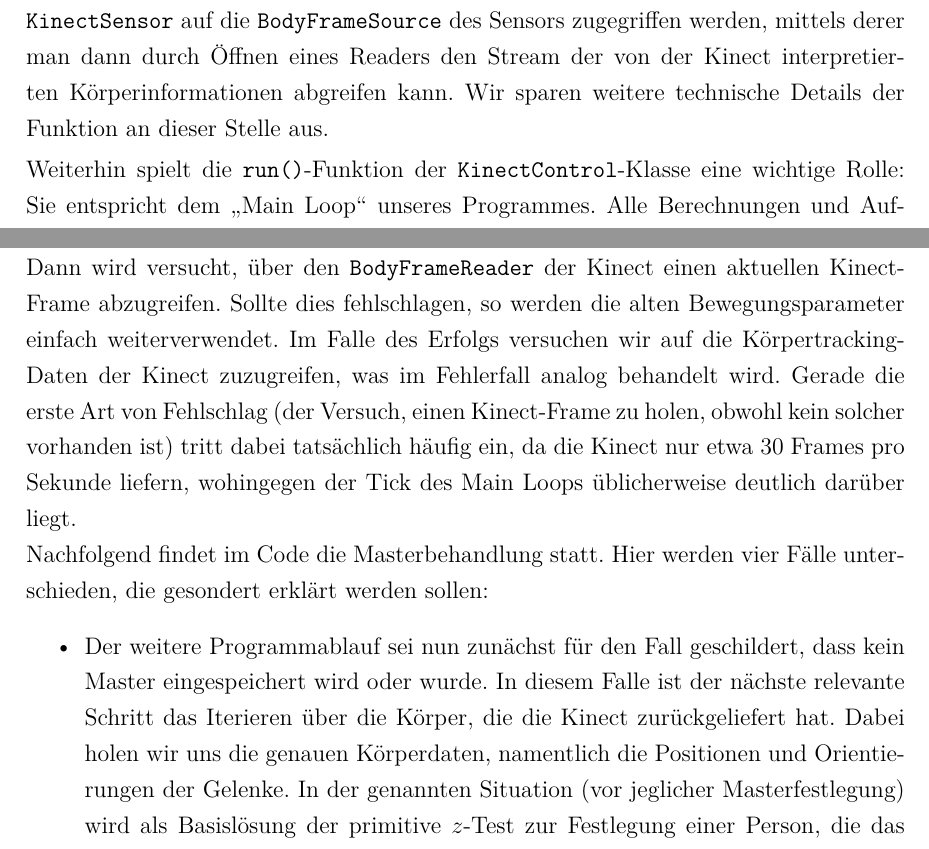
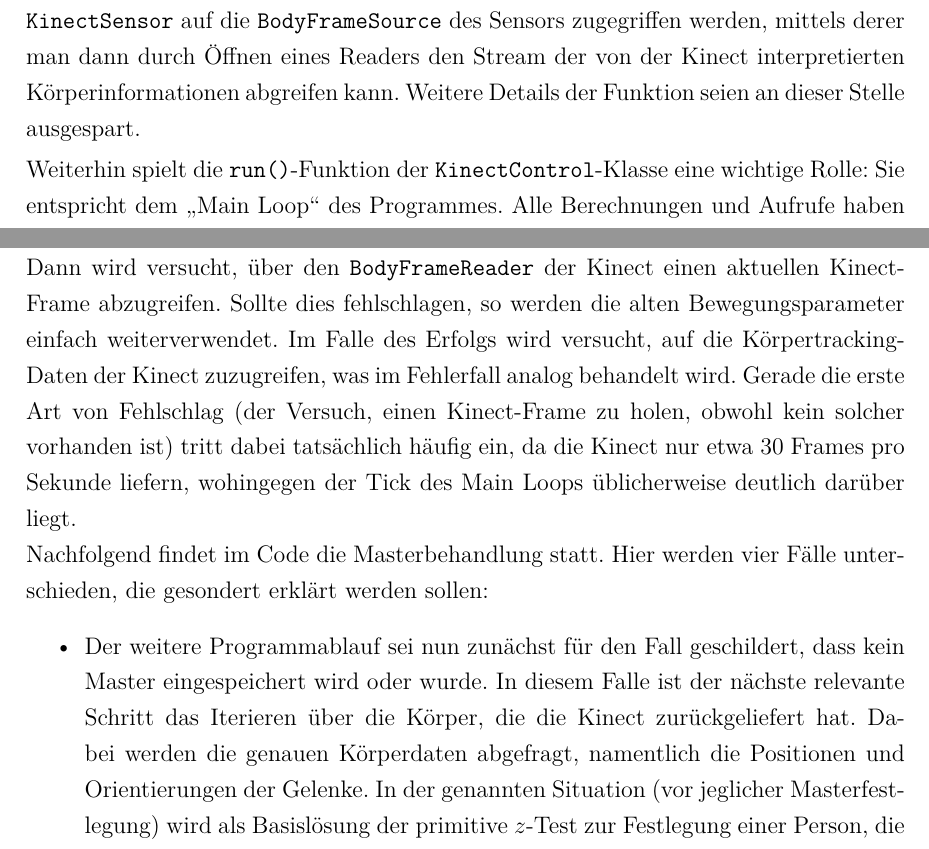
Before and after one commit to peli0451/Kinect2test, a LaTeX document (doc/ps.tex, which reads doc/sections/datenstrukturen.tex, doc/sections/zusammenspiel.tex): two parts of pages 43 and 49 of 57, joined at a grey line, cut so that both start at the same text. Compiled offline with pdfLaTeX.

Commit message:
Dokument Hotfix

```diff
--- a/doc/sections/datenstrukturen.tex
+++ b/doc/sections/datenstrukturen.tex
@@ -7,8 +7,8 @@
 	\end{figure}
 	Dabei entsprechen die Header- und die ihnen zugehörigen .cpp-Dateien den wichtigsten Klassen. Diese sollen nun, sofern dies nicht in den vorangegangen Kapiteln bereits geschehen ist, hinsichtlich ihrer Intention, ihrer Umsetzung und ihrer Verwendung erläutert werden. Die Reihenfolge, in der sie vorgestellt werden orientiert sich an ihren logischen Abhängigkeiten zueinander.\par\medskip
 	\paragraph{KinectControl.} Dies ist eine Managerklasse, die sowohl als Einstiegspunkt für Aufrufe durch andere Programme dient, als auch zur Gesamtkoordination und Arbeit mit der Kinect Verwendung findet. Wegen ihrer zentralen Funktion, sind alle anderen Header-Dateien in dieser Klasse direkt oder indirekt eingebunden. Insbesondere ist \texttt{Kinect.h} aus dem Kinect-SDK eingebunden, um überhaupt mit der Kinect arbeiten zu können.\par
-	KinectControl stellt eine \texttt{init()}-Funktion bereit, die die Datenstrukturen, die für die Kinect-Kommunikation gebraucht werden initialisiert und bereitet diverse Puffer durch Speicherallokation und Füllen mit Default-Einträgen vor. Dazu wird der \texttt{KinectSensor} geholt und \glqq geöffnet\grqq{}, d.\,h. seine Nutzung ermöglicht. Anschließend kann über den \texttt{KinectSensor} auf die \texttt{BodyFrameSource} des Sensors zugegriffen werden, mittels derer man dann durch Öffnen eines Readers den Stream der von der Kinect interpretierten Körperinformationen abgreifen kann. Wir sparen weitere technische Details der Funktion an dieser Stelle aus.\par\smallskip
-	Weiterhin spielt die \texttt{run()}-Funktion der \texttt{KinectControl}-Klasse eine wichtige Rolle: Sie entspricht dem \glqq Main Loop\grqq{} unseres Programmes. Alle Berechnungen und Aufrufe haben ihren Ursprung in ihrem Rumpf. Im Wesentlichen werden die wichtigen Bestandteile des aktuellen Zustands bzw. bisheriger Berechnungen ausgelesen und mit den von der Kinect erhaltenen neuen Daten abgeglichen oder verrechnet. Einerseits ist die Mastererkennung implementiert, zum anderen findet auch das Puffern der für die Steuerung wichtigen Handpositionen hier statt und schließlich wird von hier aus auch die Zustandsmaschine gesteuert.\par
+	KinectControl stellt eine \texttt{init()}-Funktion bereit, die die Datenstrukturen, die für die Kinect-Kommunikation gebraucht werden initialisiert und bereitet diverse Puffer durch Speicherallokation und Füllen mit Default-Einträgen vor. Dazu wird der \texttt{KinectSensor} geholt und \glqq geöffnet\grqq{}, d.\,h. seine Nutzung ermöglicht. Anschließend kann über den \texttt{KinectSensor} auf die \texttt{BodyFrameSource} des Sensors zugegriffen werden, mittels derer man dann durch Öffnen eines Readers den Stream der von der Kinect interpretierten Körperinformationen abgreifen kann. Weitere Details der Funktion seien an dieser Stelle ausgespart.\par\smallskip
+	Weiterhin spielt die \texttt{run()}-Funktion der \texttt{KinectControl}-Klasse eine wichtige Rolle: Sie entspricht dem \glqq Main Loop\grqq{} des Programmes. Alle Berechnungen und Aufrufe haben ihren Ursprung in ihrem Rumpf. Im Wesentlichen werden die wichtigen Bestandteile des aktuellen Zustands bzw. bisheriger Berechnungen ausgelesen und mit den von der Kinect erhaltenen neuen Daten abgeglichen oder verrechnet. Einerseits ist die Mastererkennung implementiert, zum anderen findet auch das Puffern der für die Steuerung wichtigen Handpositionen hier statt und schließlich wird von hier aus auch die Zustandsmaschine gesteuert.\par
 	\begin{figure}[h]
 	\centering
 	\includegraphics[scale=.5]{pictures/kinectinit.jpg}
--- a/doc/sections/zusammenspiel.tex
+++ b/doc/sections/zusammenspiel.tex
@@ -1,13 +1,13 @@
 \subsection{Ergänzungen zum Zusammenspiel und Ablaufskizze}
 In diesem Abschnitt wird der Ablauf des Programms skizziert. Dabei wird davon ausgegangen, dass KinectControl bereits instanziiert und durch Aufruf der \texttt{init()}-Funktion initialisiert wurde. Weiterhin gilt die Vorstellung, dass die \texttt{run()}-Methode im Main-Loop der umgebenden Software ausgeführt wird. Genaueres zur Einbindung ist Abschnitt \ref{sec:einbinden} zu entnehmen.\par
 Sollte kein Master bestimmt sein, so werden für den Master zunächst eindeutige Defaultwerte für ID (der negative Wert $-1$) und $z$"=Entfernung zur Kamera (der maximale Wert des Floatdatentyps) angenommen.\par
-Dann wird versucht, über den \texttt{BodyFrameReader} der Kinect einen aktuellen Kinect-Frame abzugreifen. Sollte dies fehlschlagen, so werden die alten Bewegungsparameter einfach weiterverwendet. Im Falle des Erfolgs versuchen wir auf die Körpertracking-Daten der Kinect zuzugreifen, was im Fehlerfall analog behandelt wird. Gerade die erste Art von Fehlschlag (der Versuch, einen Kinect-Frame zu holen, obwohl kein solcher vorhanden ist) tritt dabei tatsächlich häufig ein, da die Kinect nur etwa 30 Frames pro Sekunde liefern, wohingegen der Tick des Main Loops üblicherweise deutlich darüber liegt.\par
+Dann wird versucht, über den \texttt{BodyFrameReader} der Kinect einen aktuellen Kinect-Frame abzugreifen. Sollte dies fehlschlagen, so werden die alten Bewegungsparameter einfach weiterverwendet. Im Falle des Erfolgs wird versucht, auf die Körpertracking-Daten der Kinect zuzugreifen, was im Fehlerfall analog behandelt wird. Gerade die erste Art von Fehlschlag (der Versuch, einen Kinect-Frame zu holen, obwohl kein solcher vorhanden ist) tritt dabei tatsächlich häufig ein, da die Kinect nur etwa 30 Frames pro Sekunde liefern, wohingegen der Tick des Main Loops üblicherweise deutlich darüber liegt.\par
 Nachfolgend findet im Code die Masterbehandlung statt. Hier werden vier Fälle unterschieden, die gesondert erklärt werden sollen:
 \begin{itemize}
 %
-\item Der weitere Programmablauf sei nun zunächst für den Fall geschildert, dass kein Master eingespeichert wird oder wurde. In diesem Falle ist der nächste relevante Schritt das Iterieren über die Körper, die die Kinect zurückgeliefert hat. Dabei holen wir uns die genauen Körperdaten, namentlich die Positionen und Orientierungen der Gelenke. In der genannten Situation (vor jeglicher Masterfestlegung) wird als Basislösung der primitive $z$-Test zur Festlegung einer Person, die das Programm steuert, verwendet. Dazu wird das Master-Objekt einfach mit den Werten des Körpers belegt, dessen Kopf den niedrigsten $z$"=Wert aufweist.
+\item Der weitere Programmablauf sei nun zunächst für den Fall geschildert, dass kein Master eingespeichert wird oder wurde. In diesem Falle ist der nächste relevante Schritt das Iterieren über die Körper, die die Kinect zurückgeliefert hat. Dabei werden die genauen Körperdaten abgefragt, namentlich die Positionen und Orientierungen der Gelenke. In der genannten Situation (vor jeglicher Masterfestlegung) wird als Basislösung der primitive $z$-Test zur Festlegung einer Person, die das Programm steuert, verwendet. Dazu wird das Master-Objekt einfach mit den Werten des Körpers belegt, dessen Kopf den niedrigsten $z$"=Wert aufweist.
 \item Das Programmverhalten ändert sich, wenn durch Betätigen der Einspeichertaste X ein Master festgelegt werden soll. Eine entsprechende Abfrage im Main-Loop des unterliegenden Programmes ruft die \texttt{assignMaster()}-Funktion von KinectControl auf, die die für die Masterfestlegung wichtigen Parameter initialisiert. Vor allem werden die booleschen Variablen \texttt{masterDetermined} und \texttt{collectFrames} auf \texttt{true} gesetzt und je nach Länge des Tastendrucks eine Variable hochgezählt, die die Anzahl der Samples für die Vermessung bestimmt. Fall zwei bei der Masterbehandlung entspricht dann der Belegung der beiden Variablen \texttt{masterDetermined} und \texttt{collectFrames} mit \texttt{true}. In diesem Falle wird beim Iterieren über die Körper zunächst ein Skelett in Standardpose gesucht. Die ID dieses Skeletts wird gespeichert und die zugehörige Person soll als Master eingespeichert werden. Befinden sich mehrere Skelette in Standardpose, so wird das indexmäßig erste im \texttt{trackedBodies}-Array für die Masterfestlegung verwendet. Nachdem die genannte ID und damit der künftige Master festgelegt ist, werden solange Körpermerkmale gesammelt, wie durch den Framezähler aus \texttt{assignMaster()} vorgegeben. Dazu wird die \texttt{collectBodyProperties()}-Funktion aus der \texttt{Person}-Klasse aufgerufen, die wie weiter oben ausgeführt ein festes Set an Körpermerkmalen puffert. Sollte der designierte Master dabei die Standardpose verlassen, wird die bisherige Sammlung mittels \texttt{deleteCollectedBodyProperties()} vollständig verworfen und die ID-Festlegung durch Standardposensuche vom Anfang erneut durchgeführt. War der Frame hingegen gut, wird die Anzahl noch zu sammelnder Frames dekrementiert. Sind genau so viele Frames gesammelt, wie durch \texttt{assignMaster()} vorgegeben wurde, so wird die Masterfestlegung durch Rücksetzen von \texttt{collectFrames} auf \texttt{false} und Aufruf von \texttt{calculateBodyProperties()} (ebenfalls aus der \texttt{Person}-Klasse) beendet. Konzeptuell erstellt letztere Funktion aus den vorher gesammelten Daten einen charakteristischen Vektor für die eingespeicherte Person, den sie im Master-Objekt ablegt.
-\item Der dritte Fall in Sachen Masterfestlegung schließt sich sodann an, wenn also ein Master bestimmt wurde (\texttt{masterDetermined} ist \texttt{true}), jedoch keine Samples mehr gesammelt werden müssen (\texttt{collectFrames} ist \texttt{false}), weil der charakteristischen Vektor bereits gebildet wurde und verwendet werden kann. Dann muss hinsichtlich des Masters nur noch etwas getan werden, falls der Master zwischenzeitlich aus dem Tracking verschwunden ist, was vor der Iteration über die Körper überprüft wird. In diesem Falle wird \texttt{searchForMaster} gesetzt. Für die 0-1-Flanke von \texttt{searchForMaster} wird ein spezielles \texttt{lostMaster}-Flag gesetzt. In der Iteration über die Körper wird dann nach Körpern in Standardpose Ausschau gehalten und für diese Körper eine Sammlung von Abweichungswerten zum charakteristischen Vektor des Masters aufgebaut. Auf Codeebene wird dies durch ein Array von Puffern, \texttt{deviationBuffer[]}, gelöst. Die Abweichungen werden durch Aufruf der \texttt{compareBodyProperties()}-Methode der \texttt{Person}-Klasse berechnet. Das korrekte Weitersammeln in einem angefangenen Puffer kann über die von der Kinect vergebene, eindeutige \texttt{trackingId} gesichert werden. Die Puffer haben eine feste Größe und werden, wenn sie voll -- aktuell entspricht dies 20 Samples -- sind, durch Aufruf von \texttt{evaluateDeviationBuffer()} gemittelt. Ergebnis ist ein gemittelter Abweichungswert vom charakteristischen Vektor des Masters. Unterschreitet dieser eine empirisch festgelegte Grenze, nehmen wir an, das die präsentierte Person der Master ist und setzen das \texttt{master}-Objekt unserer Zustandsmaschine entsprechend.\par
+\item Der dritte Fall in Sachen Masterfestlegung schließt sich sodann an, wenn also ein Master bestimmt wurde (\texttt{masterDetermined} ist \texttt{true}), jedoch keine Samples mehr gesammelt werden müssen (\texttt{collectFrames} ist \texttt{false}), weil der charakteristischen Vektor bereits gebildet wurde und verwendet werden kann. Dann muss hinsichtlich des Masters nur noch etwas getan werden, falls der Master zwischenzeitlich aus dem Tracking verschwunden ist, was vor der Iteration über die Körper überprüft wird. In diesem Falle wird \texttt{searchForMaster} gesetzt. Für die 0-1-Flanke von \texttt{searchForMaster} wird ein spezielles \texttt{lostMaster}-Flag gesetzt. In der Iteration über die Körper wird dann nach Körpern in Standardpose Ausschau gehalten und für diese Körper eine Sammlung von Abweichungswerten zum charakteristischen Vektor des Masters aufgebaut. Auf Codeebene wird dies durch ein Array von Puffern, \texttt{deviationBuffer[]}, gelöst. Die Abweichungen werden durch Aufruf der \texttt{compareBodyProperties()}-Methode der \texttt{Person}-Klasse berechnet. Das korrekte Weitersammeln in einem angefangenen Puffer kann über die von der Kinect vergebene, eindeutige \texttt{trackingId} gesichert werden. Die Puffer haben eine feste Größe und werden, wenn sie voll -- aktuell entspricht dies 20 Samples -- sind, durch Aufruf von \texttt{evaluateDeviationBuffer()} gemittelt. Ergebnis ist ein gemittelter Abweichungswert vom charakteristischen Vektor des Masters. Unterschreitet dieser eine empirisch festgelegte Grenze, lautet die Annahme, dass die präsentierte Person der Master ist und setzen das \texttt{master}-Objekt der Zustandsmaschine entsprechend.\par
 \item Als letzter Punkt in Sachen Masterbehandlung ist noch das Verhalten im Falle eines Masterverlusts (\texttt{lostMaster} ist dann \texttt{true}) zu klären. In diesem Falle werden sämtliche Bewegungsparameter und der Zustand der State-Machine zurückgesetzt. Außerdem wird \texttt{lostMaster} wieder auf \texttt{false} gesetzt, was den Effekt hat, dass die Variable tatsächlich genau die 0-1-Flanke von \texttt{searchForMaster} einfängt.\par
 \end{itemize}
 Im Programmtext und Ablauf folgt nach der Masterbehandlungsphase nun die Masterauslesung zur Steuerung des Programms. Sie findet statt, falls ein aktiver Master vorhanden ist. Von diesem werden sodann die Gelenke mit ihren Orientierungen und die Status der Hände ausgelesen. Die entsprechenden und wichtigen Merkmale werden im \texttt{master}-Objekt (z.\,T. nach Plausibilitätsüberprüfungen und gepuffert) abgelegt. Dann findet die Kernberechnung der Zustandsmaschine statt (siehe Abb. \ref{fig:ber}). In \texttt{bufferGestureConfidence()} wird aus den Joints und HandStates unter Verwendung eines Puffers ein Konfidenzvektor für die Gesten erstellt. In \texttt{compute()} findet die Berechnung der \texttt{motionParameters} entsprechend des aktuellen Zustands und der Gelenkdaten statt. Die Funktion \texttt{switchState()} nimmt schließlich anhand des Gestenkonfidenzvektors gegebenenfalls einen Zustandsübergang vor. Konzeptuelle Erläuterungen zur Funktionsweise dieser Funktionen sind in den vorangegangenen Abschnitten zu finden.\par\medskip
```
Also changed, not shown: doc/sections/gesten.tex (+1 -1 lines), doc/sections/robustheit.tex (+1 -1 lines), doc/sections/zustandsmaschine.tex (+2 -2 lines), doc/sections/datenstrukturen.tex (2 more changed lines), 2 other files.
